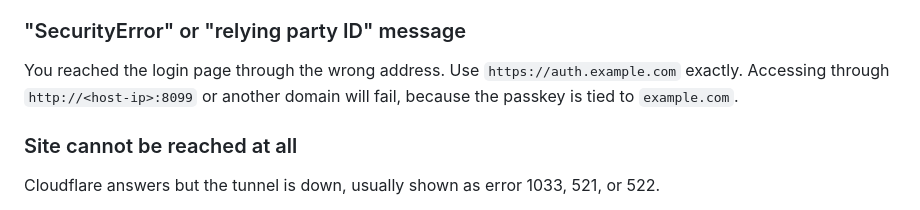
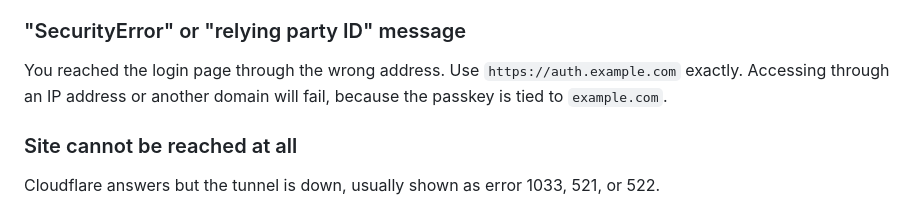
Before and after one commit to Syrup/limen, a Markdown page: docs/GUIDE.md, the part around the change. Drawn GitHub-style.

Commit message:
docs: drop the LAN address from the guide

```diff
--- a/docs/GUIDE.md
+++ b/docs/GUIDE.md
@@ -287,7 +287,7 @@ Possible causes, in order of likelihood:
 
 ### "SecurityError" or "relying party ID" message
 
-You reached the login page through the wrong address. Use `https://auth.example.com` exactly. Accessing through `http://<host-ip>:8099` or another domain will fail, because the passkey is tied to `example.com`.
+You reached the login page through the wrong address. Use `https://auth.example.com` exactly. Accessing through an IP address or another domain will fail, because the passkey is tied to `example.com`.
 
 ### Site cannot be reached at all
 
```
